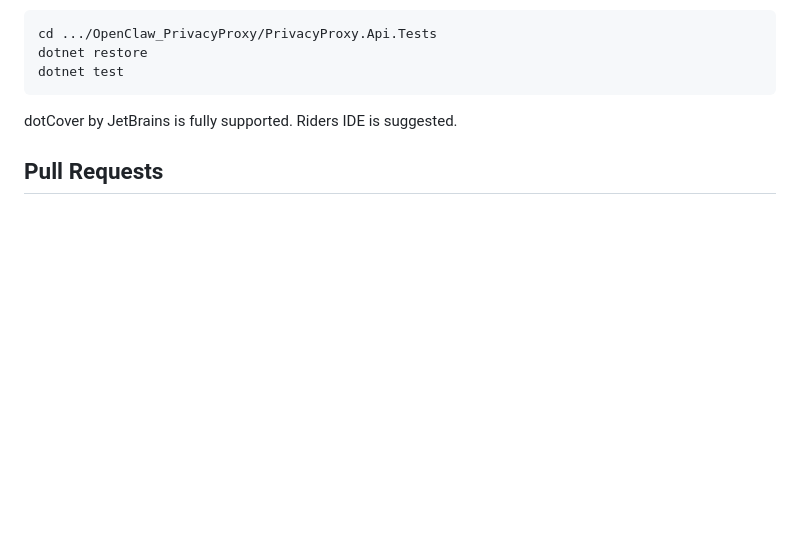
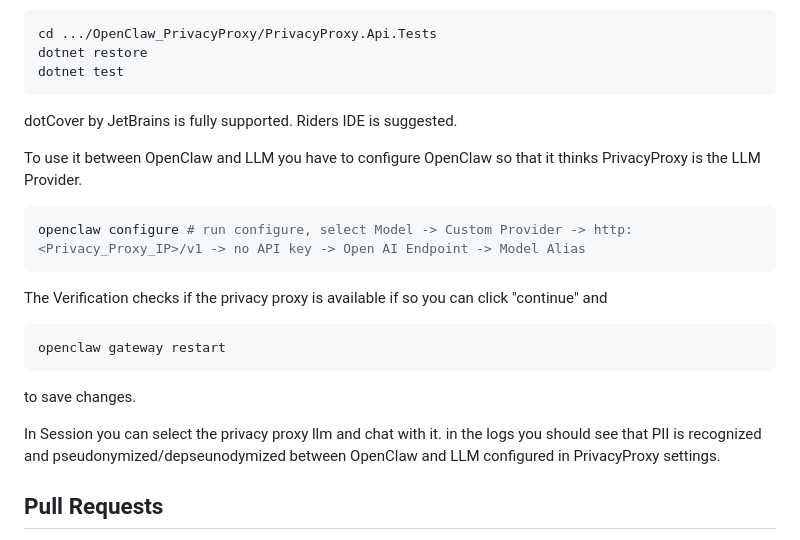
Before and after one commit to danila-mamontov/TAPP-PrivacyProxy, a Markdown page: README.md, the part around the change. Rendered like a GitHub page; blank space fills up the shorter version.

Commit message:
Update README with OpenClaw and PrivacyProxy setup
Added instructions for configuring OpenClaw with PrivacyProxy and using it with LLM.

````diff
--- a/README.md
+++ b/README.md
@@ -78,6 +78,22 @@ dotnet test
 ```
 
 dotCover by JetBrains is fully supported. Riders IDE is suggested.
+
+To use it between OpenClaw and LLM you have to configure OpenClaw so that it thinks PrivacyProxy is the LLM Provider.
+
+```bash
+openclaw configure # run configure, select Model -> Custom Provider -> http:<Privacy_Proxy_IP>/v1 -> no API key -> Open AI Endpoint -> Model Alias
+```
+
+The Verification checks if the privacy proxy is available if so you can click "continue" and
+
+```bash
+openclaw gateway restart
+```
+
+to save changes.
+
+In Session you can select the privacy proxy llm and chat with it. in the logs you should see that PII is recognized and pseudonymized/depseunodymized between OpenClaw and LLM configured in PrivacyProxy settings.
 
 ## Pull Requests
 
````
